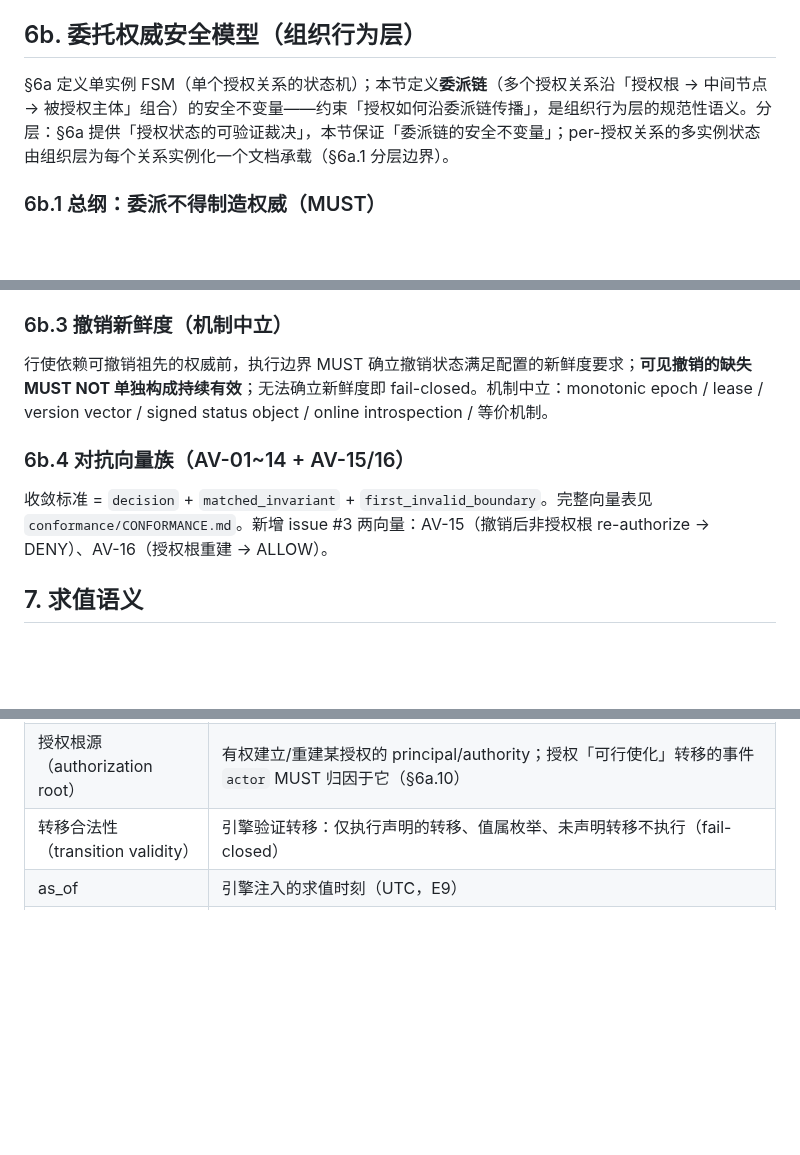
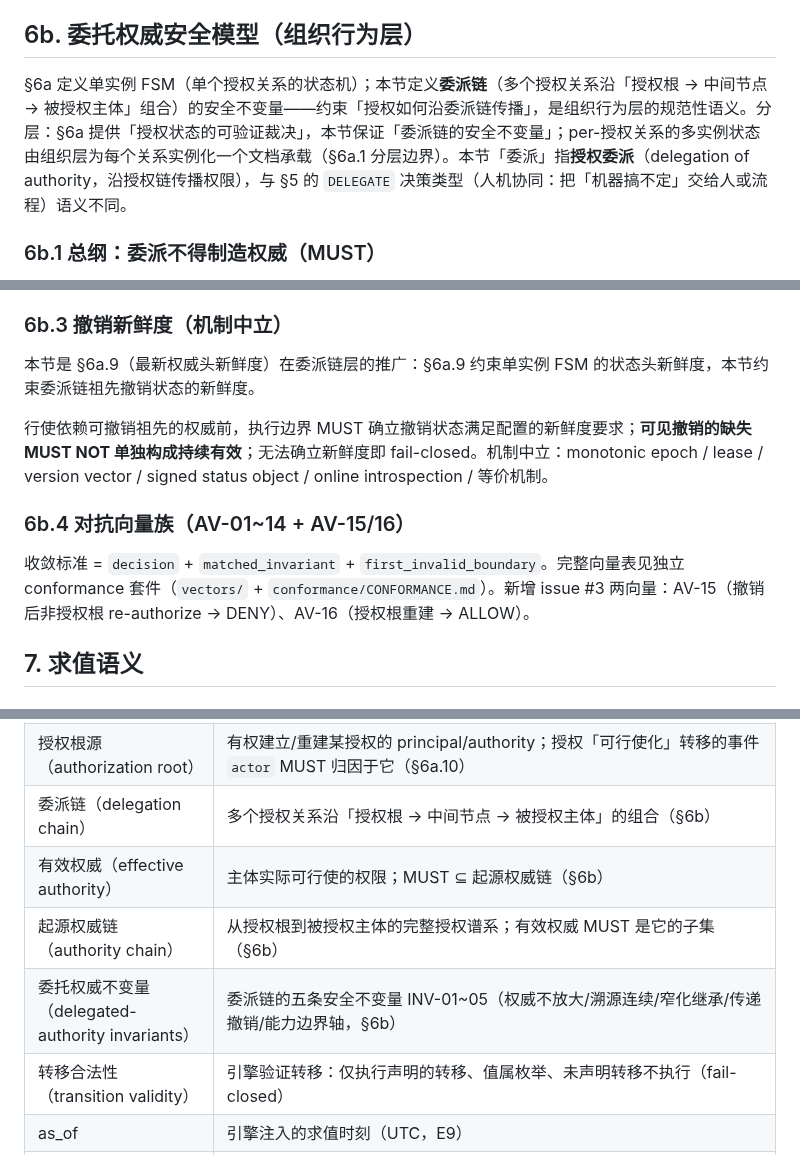
Before and after one commit to OpenOBA/erdl-landing, a Markdown page: erdl-language-spec-v2.1.md, 3 parts joined by grey strips. Drawn GitHub-style; blank space fills up the shorter version.

```diff
--- a/erdl-language-spec-v2.1.md
+++ b/erdl-language-spec-v2.1.md
@@ -814,7 +814,7 @@ transitions:
 
 ## 6b. 委托权威安全模型（组织行为层）
 
-§6a 定义单实例 FSM（单个授权关系的状态机）；本节定义**委派链**（多个授权关系沿「授权根 → 中间节点 → 被授权主体」组合）的安全不变量——约束「授权如何沿委派链传播」，是组织行为层的规范性语义。分层：§6a 提供「授权状态的可验证裁决」，本节保证「委派链的安全不变量」；per-授权关系的多实例状态由组织层为每个关系实例化一个文档承载（§6a.1 分层边界）。
+§6a 定义单实例 FSM（单个授权关系的状态机）；本节定义**委派链**（多个授权关系沿「授权根 → 中间节点 → 被授权主体」组合）的安全不变量——约束「授权如何沿委派链传播」，是组织行为层的规范性语义。分层：§6a 提供「授权状态的可验证裁决」，本节保证「委派链的安全不变量」；per-授权关系的多实例状态由组织层为每个关系实例化一个文档承载（§6a.1 分层边界）。本节「委派」指**授权委派**（delegation of authority，沿授权链传播权限），与 §5 的 `DELEGATE` 决策类型（人机协同：把「机器搞不定」交给人或流程）语义不同。
 
 ### 6b.1 总纲：委派不得制造权威（MUST）
 
@@ -858,11 +858,13 @@ transitions:
 
 ### 6b.3 撤销新鲜度（机制中立）
 
+本节是 §6a.9（最新权威头新鲜度）在委派链层的推广：§6a.9 约束单实例 FSM 的状态头新鲜度，本节约束委派链祖先撤销状态的新鲜度。
+
 行使依赖可撤销祖先的权威前，执行边界 MUST 确立撤销状态满足配置的新鲜度要求；**可见撤销的缺失 MUST NOT 单独构成持续有效**；无法确立新鲜度即 fail-closed。机制中立：monotonic epoch / lease / version vector / signed status object / online introspection / 等价机制。
 
 ### 6b.4 对抗向量族（AV-01~14 + AV-15/16）
 
-收敛标准 = `decision` + `matched_invariant` + `first_invalid_boundary`。完整向量表见 `conformance/CONFORMANCE.md`。新增 issue #3 两向量：AV-15（撤销后非授权根 re-authorize → DENY）、AV-16（授权根重建 → ALLOW）。
+收敛标准 = `decision` + `matched_invariant` + `first_invalid_boundary`。完整向量表见独立 conformance 套件（`vectors/` + `conformance/CONFORMANCE.md`）。新增 issue #3 两向量：AV-15（撤销后非授权根 re-authorize → DENY）、AV-16（授权根重建 → ALLOW）。
 
 ## 7. 求值语义
 
@@ -1399,6 +1401,10 @@ as_of: "2026-09-12T10:00:00Z"
 | 最新权威头（latest authoritative head） | 同一文档实例当前最新的权威状态锚点 `{state_version, transitions_head}`；跨重启/恢复/副本边界需外部锚点确立新鲜度（§6a.9） |
 | 持久新鲜度锚点（durable freshness anchor） | 组织/部署层提供的持久锚点，跨重启/恢复/副本边界确立最新权威头的新鲜度（单调 epoch / 持久锚点 / 签名 checkpoint / 共识背书）；执行边界据此判定恢复状态是否足够新鲜（§6a.9） |
 | 授权根源（authorization root） | 有权建立/重建某授权的 principal/authority；授权「可行使化」转移的事件 `actor` MUST 归因于它（§6a.10） |
+| 委派链（delegation chain） | 多个授权关系沿「授权根 → 中间节点 → 被授权主体」的组合（§6b） |
+| 有效权威（effective authority） | 主体实际可行使的权限；MUST ⊆ 起源权威链（§6b） |
+| 起源权威链（authority chain） | 从授权根到被授权主体的完整授权谱系；有效权威 MUST 是它的子集（§6b） |
+| 委托权威不变量（delegated-authority invariants） | 委派链的五条安全不变量 INV-01~05（权威不放大/溯源连续/窄化继承/传递撤销/能力边界轴，§6b） |
 | 转移合法性（transition validity） | 引擎验证转移：仅执行声明的转移、值属枚举、未声明转移不执行（fail-closed） |
 | as_of | 引擎注入的求值时刻（UTC，E9） |
 | 事实对象（fact） | 求值输入，承载 Entity 当前状态（§7.0.1） |
```
Also changed, not shown: other parts of erdl-language-spec-v2.1.md (+1 -1 lines), erdl-language-spec-v2.1.en.md (+9 -3 lines).
